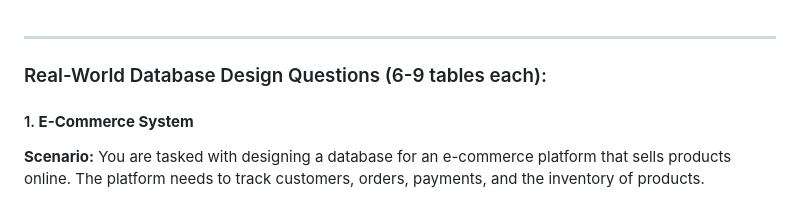
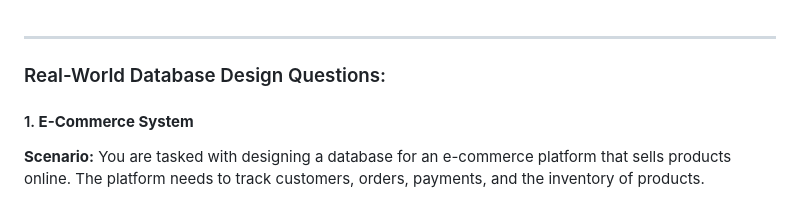
Before and after one commit to happy-kitty0821/Coders-Club-Workflow, a Markdown page: dabtabase-Gamification/Database-Design-Questions.md, the part around the change. Drawn GitHub-style.

```diff
--- a/dabtabase-Gamification/Database-Design-Questions.md
+++ b/dabtabase-Gamification/Database-Design-Questions.md
@@ -1,6 +1,6 @@
 ---
 
-### Real-World Database Design Questions (6-9 tables each):
+### Real-World Database Design Questions:
 #### 1. **E-Commerce System**
 **Scenario:** You are tasked with designing a database for an e-commerce platform that sells products online. The platform needs to track customers, orders, payments, and the inventory of products.
 
```
